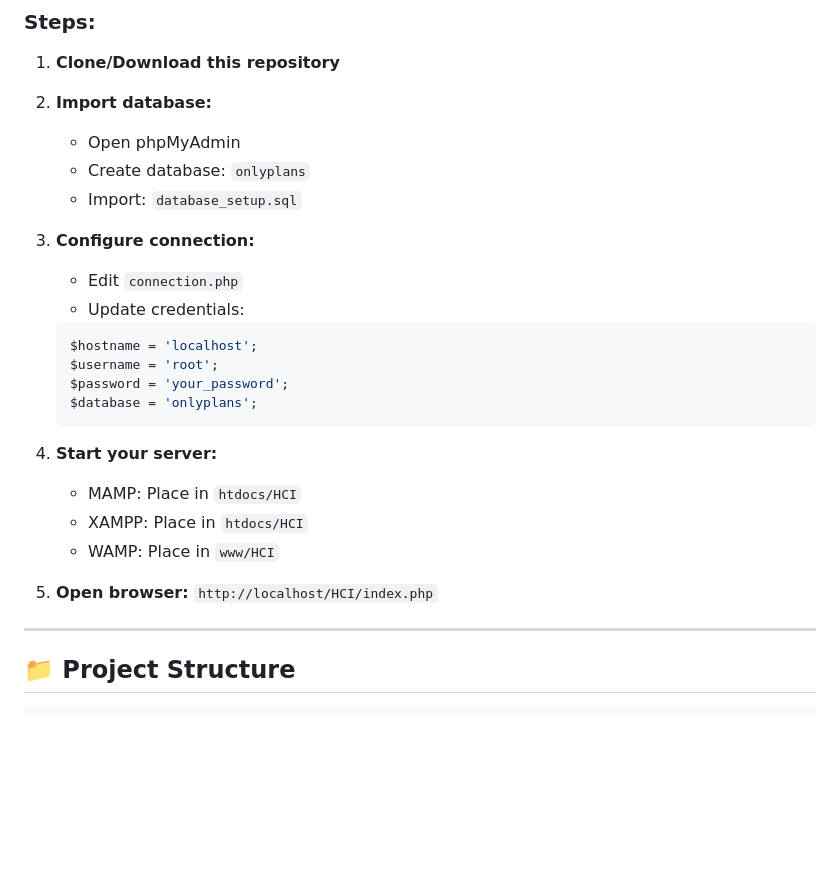
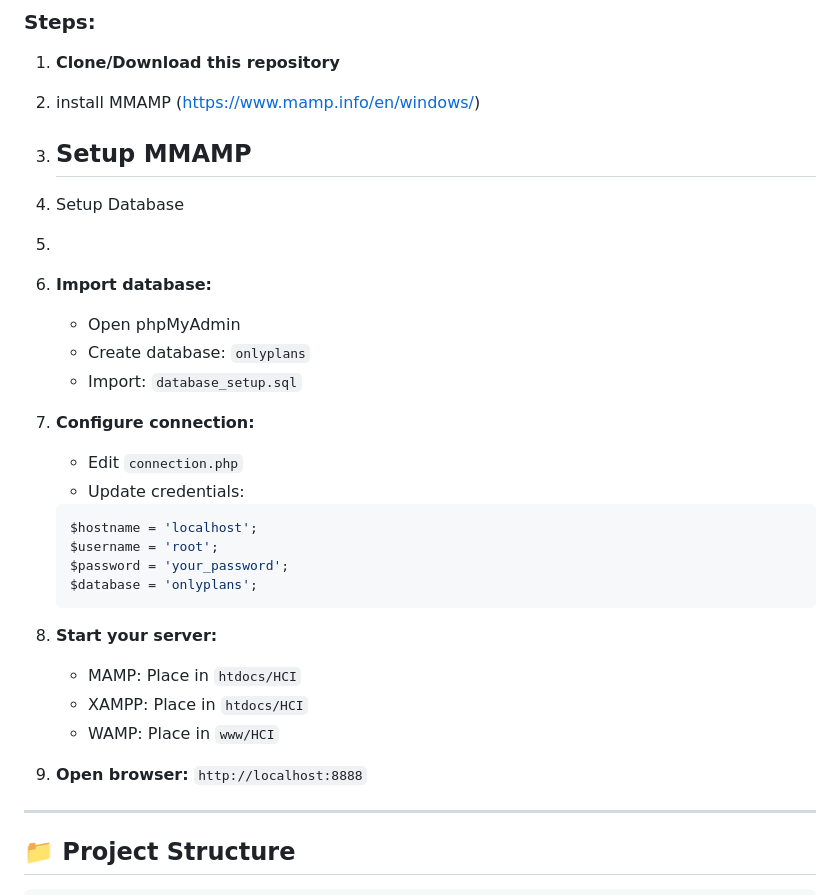
Before and after one commit to ibrahimhrr/HCI, a Markdown page: README.md, the part around the change. Drawn GitHub-style; blank space fills up the shorter version.

Commit message:
Revise README for MMAMP installation instructions
Updated installation steps for MMAMP and database setup.

````diff
--- a/README.md
+++ b/README.md
@@ -48,12 +48,18 @@ If you prefer manual setup:
 
 1. **Clone/Download this repository**
 
-2. **Import database:**
+2. install MMAMP (https://www.mamp.info/en/windows/)
+
+3. Setup MMAMP
+   -
+4. Setup Database
+5.
+6. **Import database:**
    - Open phpMyAdmin
    - Create database: `onlyplans`
    - Import: `database_setup.sql`
 
-3. **Configure connection:**
+7. **Configure connection:**
    - Edit `connection.php`
    - Update credentials:
    ```php
@@ -63,12 +69,12 @@ If you prefer manual setup:
    $database = 'onlyplans';
    ```
 
-4. **Start your server:**
+8. **Start your server:**
    - MAMP: Place in `htdocs/HCI`
    - XAMPP: Place in `htdocs/HCI`
    - WAMP: Place in `www/HCI`
 
-5. **Open browser:** `http://localhost/HCI/index.php`
+9. **Open browser:** `http://localhost:8888`
 
 ---
 
````
